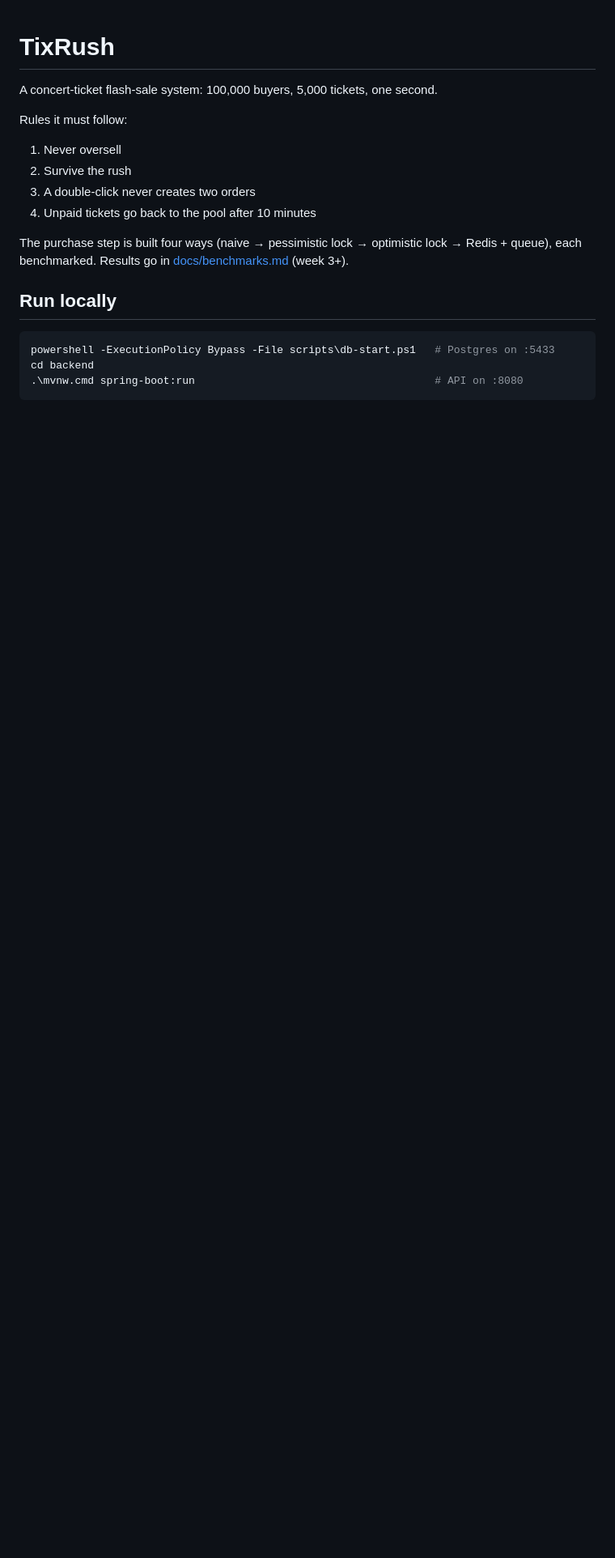
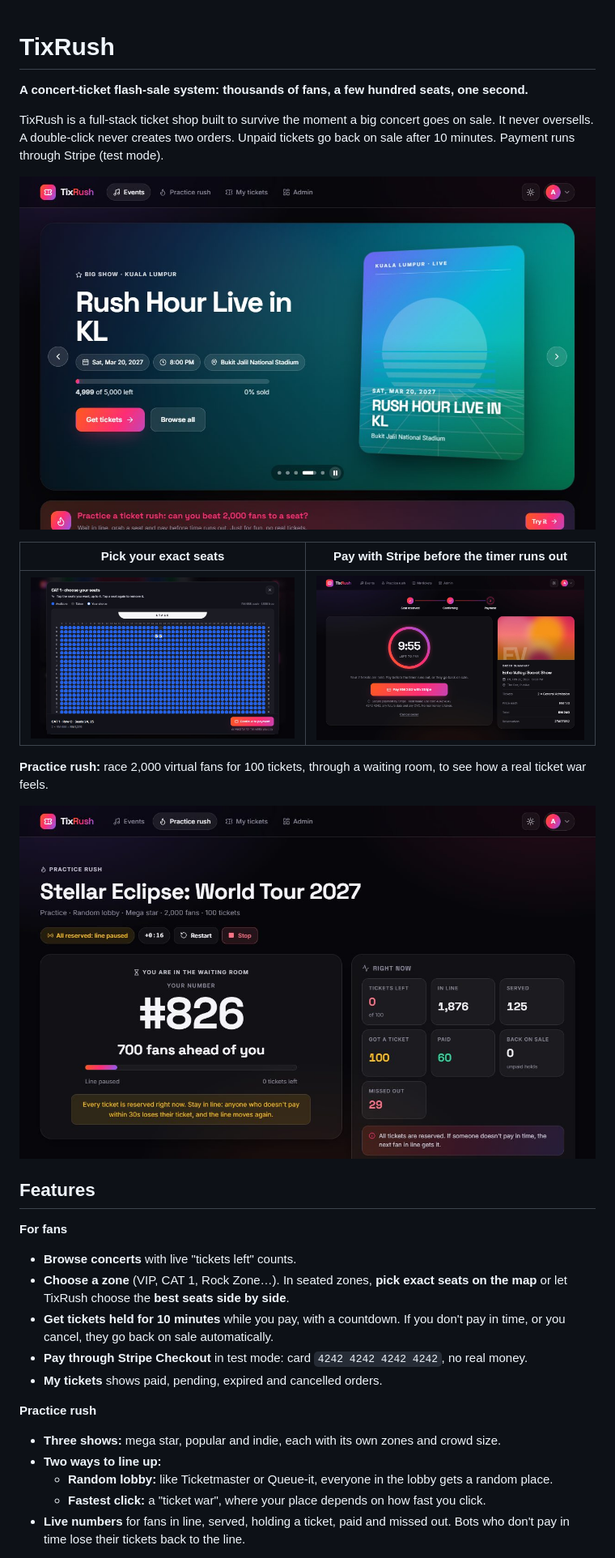
Before and after one commit to xinyichua05/Tixrush, a Markdown page: README.md, the part around one of its changes. Shown at 81% size. GitHub-like rendering; pictures changed too: docs/screenshots/checkout.jpg (added), docs/screenshots/home.jpg (added), docs/screenshots/practice-rush.jpg (added); blank space fills up the shorter version.

````diff
--- a/README.md
+++ b/README.md
@@ -1,19 +1,32 @@
 # TixRush
 
-A concert-ticket flash-sale system: 100,000 buyers, 5,000 tickets, one second.
+**A concert-ticket flash-sale system: thousands of fans, a few hundred seats, one second.**
 
-Rules it must follow:
-1. Never oversell
-2. Survive the rush
-3. A double-click never creates two orders
-4. Unpaid tickets go back to the pool after 10 minutes
+TixRush is a full-stack ticket shop built to survive the moment a big concert goes on sale. It never oversells. A double-click never creates two orders. Unpaid tickets go back on sale after 10 minutes. Payment runs through Stripe (test mode).
 
-The purchase step is built four ways (naive → pessimistic lock → optimistic lock → Redis + queue),
-each benchmarked. Results go in [docs/benchmarks.md](docs/benchmarks.md) (week 3+).
+![TixRush home page](docs/screenshots/home.jpg)
 
-## Run locally
+| Pick your exact seats | Pay with Stripe before the timer runs out |
+|---|---|
+| ![Seat map](docs/screenshots/seat-map.jpg) | ![Checkout](docs/screenshots/checkout.jpg) |
 
-```powershell
-powershell -ExecutionPolicy Bypass -File scripts\db-start.ps1   # Postgres on :5433
-cd backend
-.\mvnw.cmd spring-boot:run                                      # API on :8080
+**Practice rush:** race 2,000 virtual fans for 100 tickets, through a waiting room, to see how a real ticket war feels.
+
+![Practice rush](docs/screenshots/practice-rush.jpg)
+
+## Features
+
+**For fans**
+- **Browse concerts** with live "tickets left" counts.
+- **Choose a zone** (VIP, CAT 1, Rock Zone…). In seated zones, **pick exact seats on the map** or let TixRush choose the **best seats side by side**.
+- **Get tickets held for 10 minutes** while you pay, with a countdown. If you don't pay in time, or you cancel, they go back on sale automatically.
+- **Pay through Stripe Checkout** in test mode: card `4242 4242 4242 4242`, no real money.
+- **My tickets** shows paid, pending, expired and cancelled orders.
+
+**Practice rush**
+- **Three shows:** mega star, popular and indie, each with its own zones and crowd size.
+- **Two ways to line up:**
+  - **Random lobby:** like Ticketmaster or Queue-it, everyone in the lobby gets a random place.
+  - **Fastest click:** a "ticket war", where your place depends on how fast you click.
+- **Live numbers** for fans in line, served, holding a ticket, paid and missed out. Bots who don't pay in time lose their tickets back to the line.
+
````
Also changed, not shown: other parts of README.md (+130 -57 lines).
